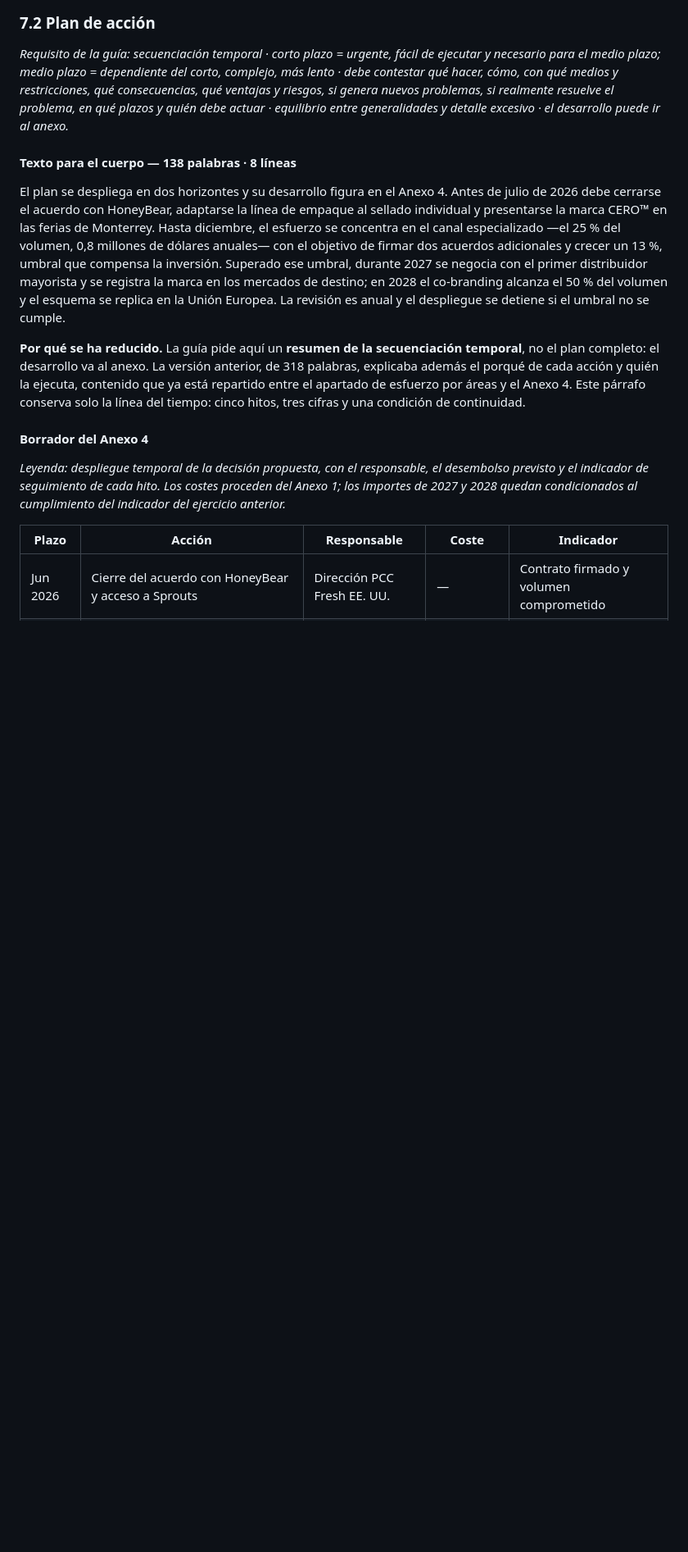
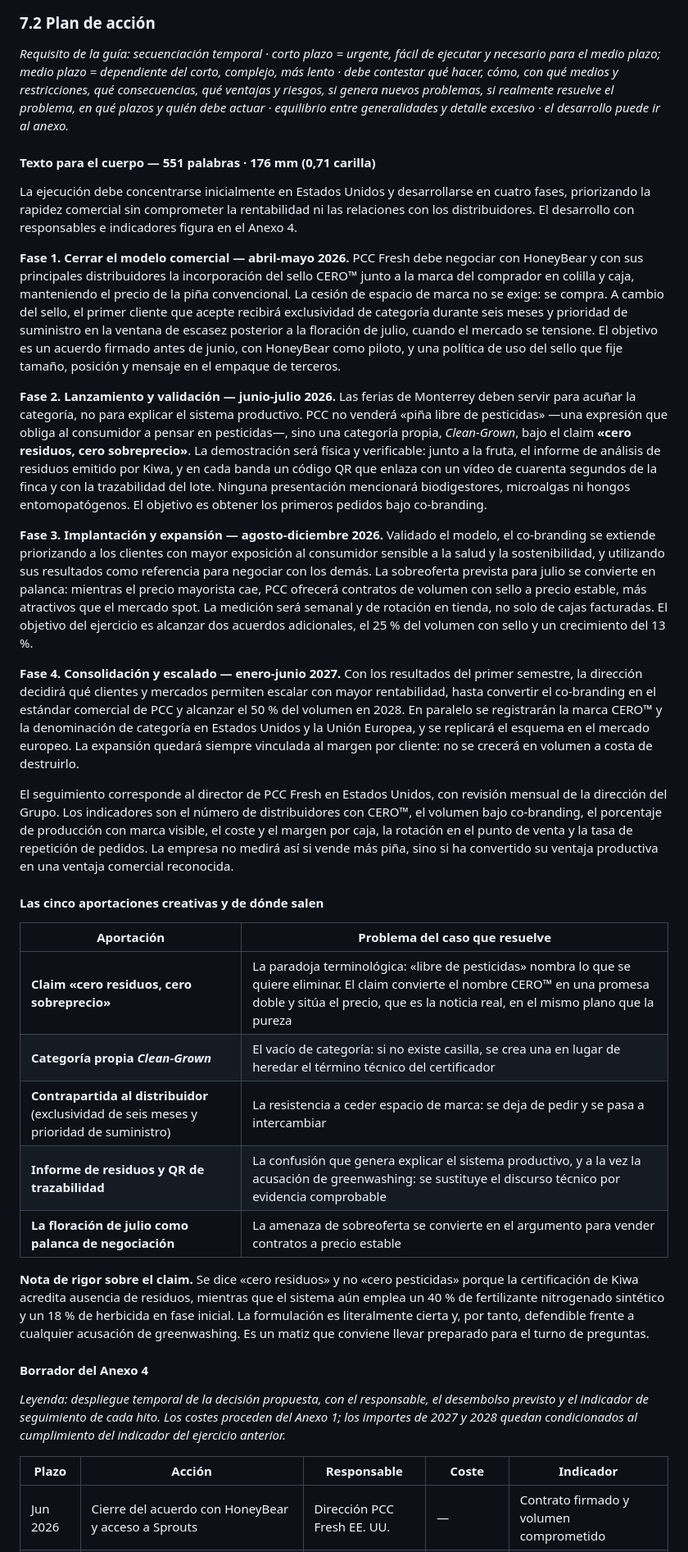
Before and after one commit to daniverdugocal-dot/DANISANTELMO, a Markdown page: informe-borrador.md, the part around the change. Shown at 82% size. Drawn GitHub-style; blank space fills up the shorter version.

Commit message:
Desarrollar el plan de accion en cuatro fases con acciones concretas
Incorpora cinco aportaciones propias: el claim cero residuos cero sobreprecio,
la denominacion de categoria Clean-Grown, la contrapartida al distribuidor por
ceder espacio de marca, la evidencia verificable en feria y por QR, y el uso de
la floracion masiva de julio como palanca de negociacion.

Co-Authored-By: Claude Opus 5 <noreply@anthropic.com>
Claude-Session: https://claude.ai/code/session_011NBPvKgEDwGcQaqP5wUNG2

```diff
--- a/informe-borrador.md
+++ b/informe-borrador.md
@@ -524,23 +524,67 @@ contestar qué hacer, cómo, con qué medios y restricciones, qué consecuencias
 riesgos, si genera nuevos problemas, si realmente resuelve el problema, en qué plazos y quién debe
 actuar · equilibrio entre generalidades y detalle excesivo · el desarrollo puede ir al anexo.*
 
-#### Texto para el cuerpo — 138 palabras · 8 líneas
+#### Texto para el cuerpo — 551 palabras · 176 mm (0,71 carilla)
 
-El plan se despliega en dos horizontes y su desarrollo figura en el Anexo 4. Antes de julio de
-2026 debe cerrarse el acuerdo con HoneyBear, adaptarse la línea de empaque al sellado individual y
-presentarse la marca CERO™ en las ferias de Monterrey. Hasta diciembre, el esfuerzo se concentra
-en el canal especializado —el 25 % del volumen, 0,8 millones de dólares anuales— con el objetivo
-de firmar dos acuerdos adicionales y crecer un 13 %, umbral que compensa la inversión. Superado
-ese umbral, durante 2027 se negocia con el primer distribuidor mayorista y se registra la marca en
-los mercados de destino; en 2028 el co-branding alcanza el 50 % del volumen y el esquema se
-replica en la Unión Europea. La revisión es anual y el despliegue se detiene si el umbral no se
-cumple.
+La ejecución debe concentrarse inicialmente en Estados Unidos y desarrollarse en cuatro fases,
+priorizando la rapidez comercial sin comprometer la rentabilidad ni las relaciones con los
+distribuidores. El desarrollo con responsables e indicadores figura en el Anexo 4.
 
-**Por qué se ha reducido.** La guía pide aquí un **resumen de la secuenciación temporal**, no el
-plan completo: el desarrollo va al anexo. La versión anterior, de 318 palabras, explicaba además
-el porqué de cada acción y quién la ejecuta, contenido que ya está repartido entre el apartado de
-esfuerzo por áreas y el Anexo 4. Este párrafo conserva solo la línea del tiempo: cinco hitos, tres
-cifras y una condición de continuidad.
+**Fase 1. Cerrar el modelo comercial — abril-mayo 2026.** PCC Fresh debe negociar con HoneyBear y
+con sus principales distribuidores la incorporación del sello CERO™ junto a la marca del comprador
+en colilla y caja, manteniendo el precio de la piña convencional. La cesión de espacio de marca no
+se exige: se compra. A cambio del sello, el primer cliente que acepte recibirá exclusividad de
+categoría durante seis meses y prioridad de suministro en la ventana de escasez posterior a la
+floración de julio, cuando el mercado se tensione. El objetivo es un acuerdo firmado antes de
+junio, con HoneyBear como piloto, y una política de uso del sello que fije tamaño, posición y
+mensaje en el empaque de terceros.
+
+**Fase 2. Lanzamiento y validación — junio-julio 2026.** Las ferias de Monterrey deben servir para
+acuñar la categoría, no para explicar el sistema productivo. PCC no venderá «piña libre de
+pesticidas» —una expresión que obliga al consumidor a pensar en pesticidas—, sino una categoría
+propia, *Clean-Grown*, bajo el claim **«cero residuos, cero sobreprecio»**. La demostración será
+física y verificable: junto a la fruta, el informe de análisis de residuos emitido por Kiwa, y en
+cada banda un código QR que enlaza con un vídeo de cuarenta segundos de la finca y con la
+trazabilidad del lote. Ninguna presentación mencionará biodigestores, microalgas ni hongos
+entomopatógenos. El objetivo es obtener los primeros pedidos bajo co-branding.
+
+**Fase 3. Implantación y expansión — agosto-diciembre 2026.** Validado el modelo, el co-branding
+se extiende priorizando a los clientes con mayor exposición al consumidor sensible a la salud y la
+sostenibilidad, y utilizando sus resultados como referencia para negociar con los demás. La
+sobreoferta prevista para julio se convierte en palanca: mientras el precio mayorista cae, PCC
+ofrecerá contratos de volumen con sello a precio estable, más atractivos que el mercado spot. La
+medición será semanal y de rotación en tienda, no solo de cajas facturadas. El objetivo del
+ejercicio es alcanzar dos acuerdos adicionales, el 25 % del volumen con sello y un crecimiento del
+13 %.
+
+**Fase 4. Consolidación y escalado — enero-junio 2027.** Con los resultados del primer semestre,
+la dirección decidirá qué clientes y mercados permiten escalar con mayor rentabilidad, hasta
+convertir el co-branding en el estándar comercial de PCC y alcanzar el 50 % del volumen en 2028.
+En paralelo se registrarán la marca CERO™ y la denominación de categoría en Estados Unidos y la
+Unión Europea, y se replicará el esquema en el mercado europeo. La expansión quedará siempre
+vinculada al margen por cliente: no se crecerá en volumen a costa de destruirlo.
+
+El seguimiento corresponde al director de PCC Fresh en Estados Unidos, con revisión mensual de la
+dirección del Grupo. Los indicadores son el número de distribuidores con CERO™, el volumen bajo
+co-branding, el porcentaje de producción con marca visible, el coste y el margen por caja, la
+rotación en el punto de venta y la tasa de repetición de pedidos. La empresa no medirá así si
+vende más piña, sino si ha convertido su ventaja productiva en una ventaja comercial reconocida.
+
+#### Las cinco aportaciones creativas y de dónde salen
+
+| Aportación | Problema del caso que resuelve |
+|---|---|
+| **Claim «cero residuos, cero sobreprecio»** | La paradoja terminológica: «libre de pesticidas» nombra lo que se quiere eliminar. El claim convierte el nombre CERO™ en una promesa doble y sitúa el precio, que es la noticia real, en el mismo plano que la pureza |
+| **Categoría propia *Clean-Grown*** | El vacío de categoría: si no existe casilla, se crea una en lugar de heredar el término técnico del certificador |
+| **Contrapartida al distribuidor** (exclusividad de seis meses y prioridad de suministro) | La resistencia a ceder espacio de marca: se deja de pedir y se pasa a intercambiar |
+| **Informe de residuos y QR de trazabilidad** | La confusión que genera explicar el sistema productivo, y a la vez la acusación de greenwashing: se sustituye el discurso técnico por evidencia comprobable |
+| **La floración de julio como palanca de negociación** | La amenaza de sobreoferta se convierte en el argumento para vender contratos a precio estable |
+
+**Nota de rigor sobre el claim.** Se dice «cero residuos» y no «cero pesticidas» porque la
+certificación de Kiwa acredita ausencia de residuos, mientras que el sistema aún emplea un 40 % de
+fertilizante nitrogenado sintético y un 18 % de herbicida en fase inicial. La formulación es
+literalmente cierta y, por tanto, defendible frente a cualquier acusación de greenwashing. Es un
+matiz que conviene llevar preparado para el turno de preguntas.
 
 #### Borrador del Anexo 4
 
```
